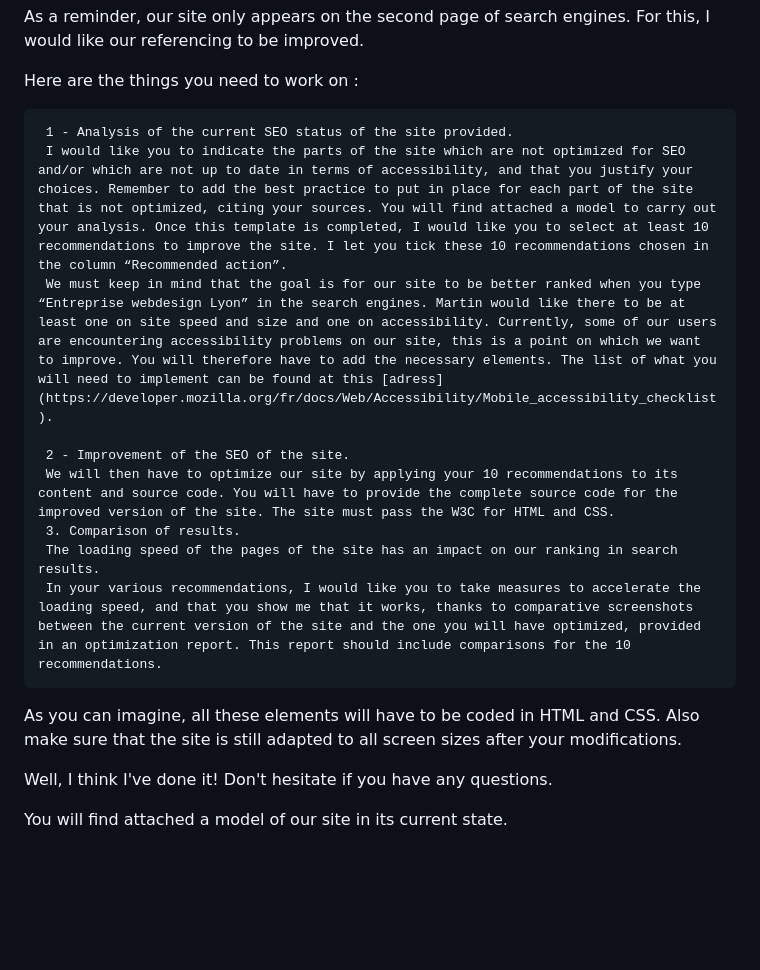
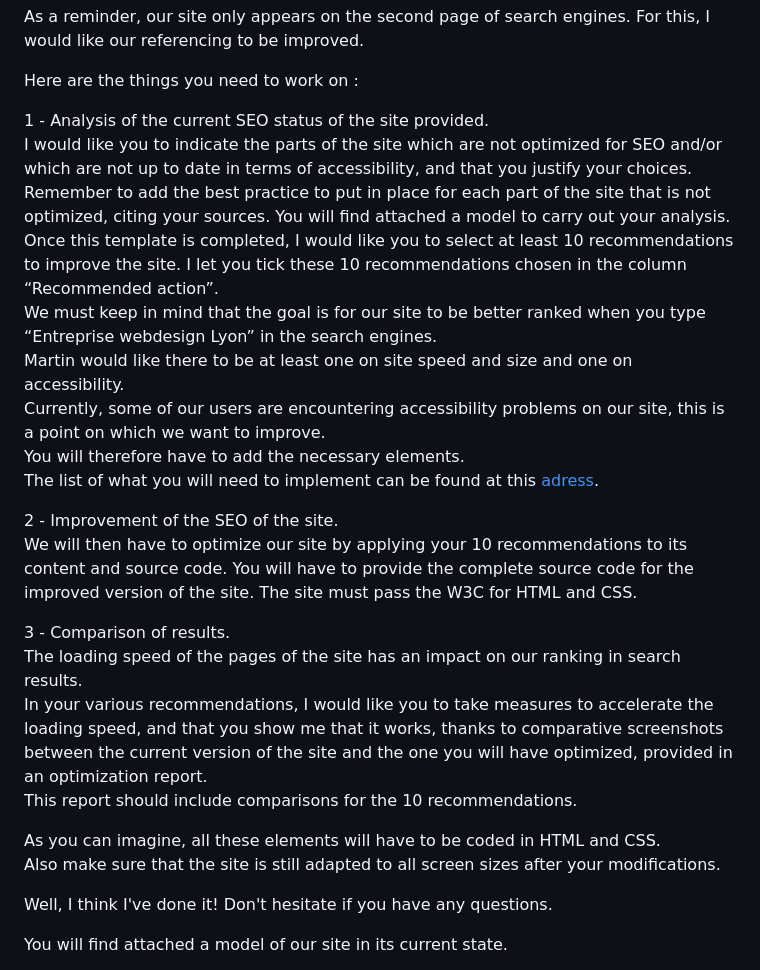
Before and after one commit to janoujan/P4-lapanthere, a Markdown page: README.md, the part around the change. GitHub-like rendering; blank space fills up the shorter version.

```diff
--- a/README.md
+++ b/README.md
@@ -32,17 +32,24 @@ As a reminder, our site only appears on the second page of search engines. For t
 
 Here are the things you need to work on :
 
-     1 - Analysis of the current SEO status of the site provided.
-     I would like you to indicate the parts of the site which are not optimized for SEO and/or which are not up to date in terms of accessibility, and that you justify your choices. Remember to add the best practice to put in place for each part of the site that is not optimized, citing your sources. You will find attached a model to carry out your analysis. Once this template is completed, I would like you to select at least 10 recommendations to improve the site. I let you tick these 10 recommendations chosen in the column “Recommended action”.
-     We must keep in mind that the goal is for our site to be better ranked when you type “Entreprise webdesign Lyon” in the search engines. Martin would like there to be at least one on site speed and size and one on accessibility. Currently, some of our users are encountering accessibility problems on our site, this is a point on which we want to improve. You will therefore have to add the necessary elements. The list of what you will need to implement can be found at this [adress](https://developer.mozilla.org/fr/docs/Web/Accessibility/Mobile_accessibility_checklist).
+1 - Analysis of the current SEO status of the site provided.
+ I would like you to indicate the parts of the site which are not optimized for SEO and/or which are not up to date in terms of accessibility, and that you justify your choices. Remember to add the best practice to put in place for each part of the site that is not optimized, citing your sources. You will find attached a model to carry out your analysis. Once this template is completed, I would like you to select at least 10 recommendations to improve the site. I let you tick these 10 recommendations chosen in the column “Recommended action”.
+ We must keep in mind that the goal is for our site to be better ranked when you type “Entreprise webdesign Lyon” in the search engines.
+ Martin would like there to be at least one on site speed and size and one on accessibility.
+ Currently, some of our users are encountering accessibility problems on our site, this is a point on which we want to improve.
+ You will therefore have to add the necessary elements.
+ The list of what you will need to implement can be found at this [adress](https://developer.mozilla.org/fr/docs/Web/Accessibility/Mobile_accessibility_checklist).
 
-     2 - Improvement of the SEO of the site.
-     We will then have to optimize our site by applying your 10 recommendations to its content and source code. You will have to provide the complete source code for the improved version of the site. The site must pass the W3C for HTML and CSS.
-     3. Comparison of results.
-     The loading speed of the pages of the site has an impact on our ranking in search results.
-     In your various recommendations, I would like you to take measures to accelerate the loading speed, and that you show me that it works, thanks to comparative screenshots between the current version of the site and the one you will have optimized, provided in an optimization report. This report should include comparisons for the 10 recommendations.
+2 - Improvement of the SEO of the site.
+ We will then have to optimize our site by applying your 10 recommendations to its content and source code. You will have to provide the complete source code for the improved version of the site. The site must pass the W3C for HTML and CSS.
 
-As you can imagine, all these elements will have to be coded in HTML and CSS. Also make sure that the site is still adapted to all screen sizes after your modifications.
+3 - Comparison of results.
+  The loading speed of the pages of the site has an impact on our ranking in search results.
+  In your various recommendations, I would like you to take measures to accelerate the loading speed, and that you show me that it works, thanks to comparative screenshots between the current version of the site and the one you will have optimized, provided in an optimization report.
+  This report should include comparisons for the 10 recommendations.
+
+As you can imagine, all these elements will have to be coded in HTML and CSS.
+Also make sure that the site is still adapted to all screen sizes after your modifications.
 
 Well, I think I've done it! Don't hesitate if you have any questions.
 
```
